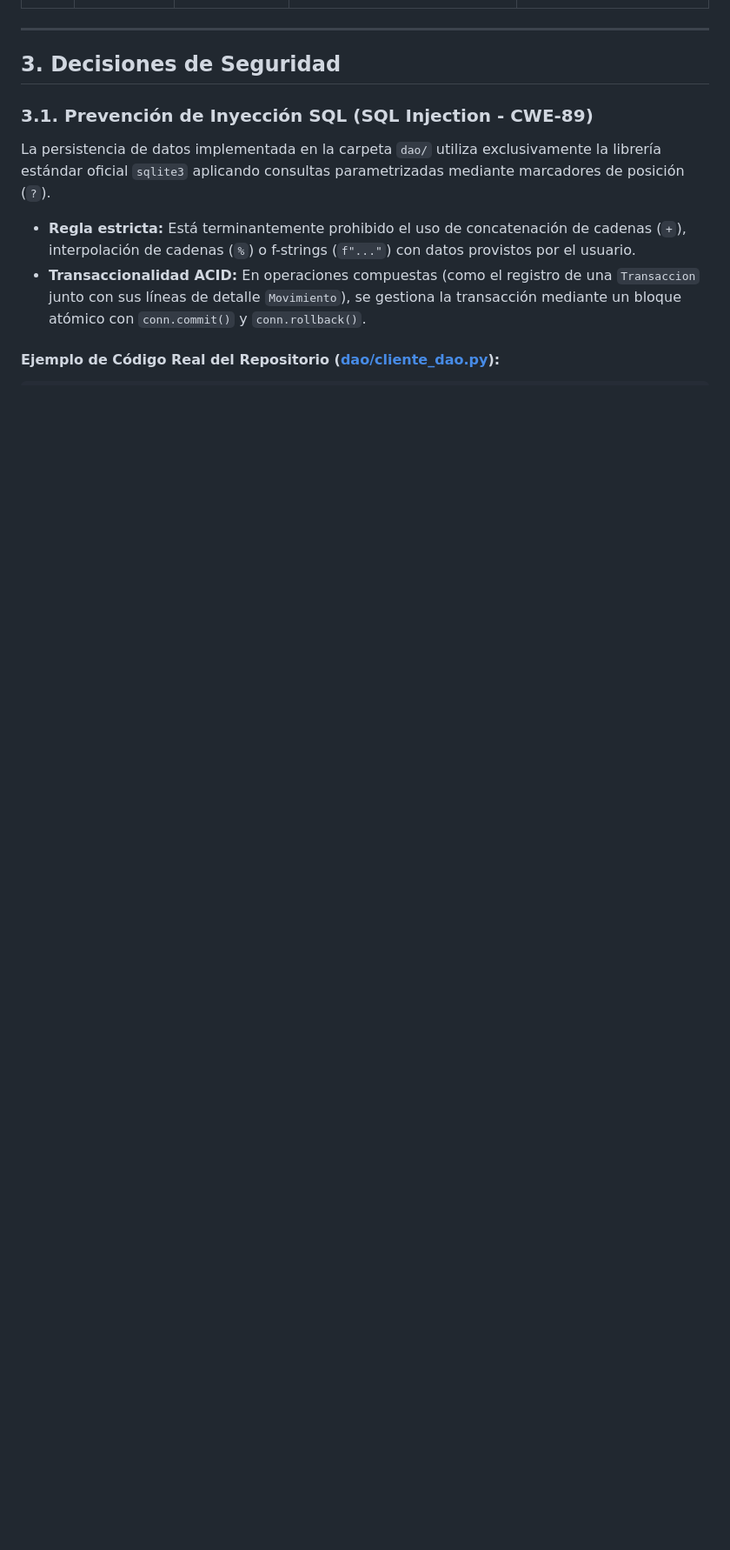
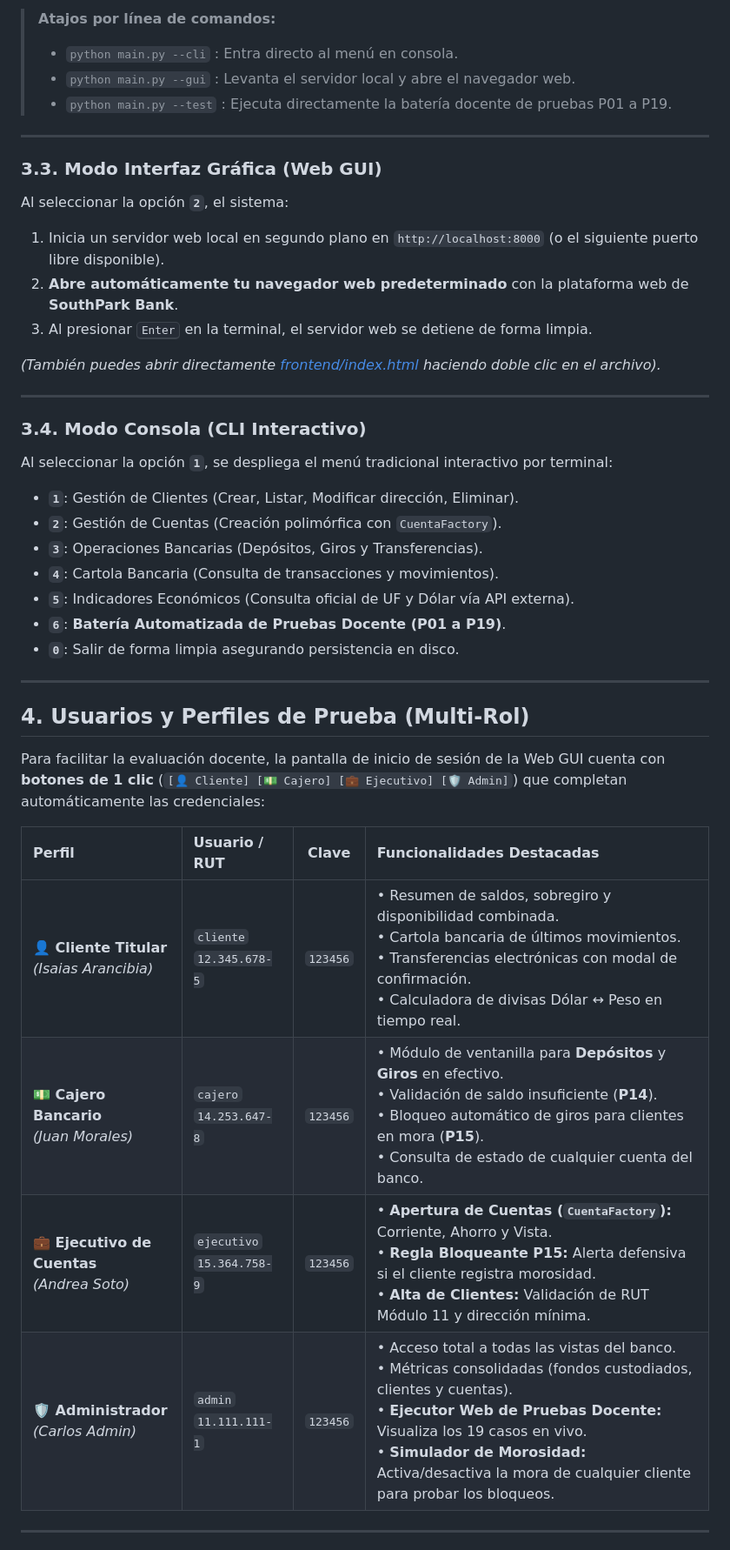
Before and after one commit to 23Nonamee/Bank-System, a Markdown page: README.md, the part around one of its changes. Shown at 87% size. Rendered like a GitHub page; blank space fills up the shorter version.

```diff
--- a/README.md
+++ b/README.md
@@ -82,11 +140,44 @@ El sistema provee dos mecanismos para comprobar las pruebas:
+> **Atajos por línea de comandos:**
+> - `python main.py --cli` : Entra directo al menú en consola.
+> - `python main.py --gui` : Levanta el servidor local y abre el navegador web.
+> - `python main.py --test` : Ejecuta directamente la batería docente de pruebas P01 a P19.
 
 ---
 
-## 3. Decisiones de Seguridad
+### 3.3. Modo Interfaz Gráfica (Web GUI)
 
-### 3.1. Prevención de Inyección SQL (SQL Injection - CWE-89)
-La persistencia de datos implementada en la carpeta `dao/` utiliza exclusivamente la librería estándar oficial `sqlite3` aplicando consultas parametrizadas mediante marcadores de posición (`?`).
-- **Regla estricta:** Está terminantemente prohibido el uso de concatenación de cadenas (`+`), interpolación de cadenas (`%`) o f-strings (`f"..."`) con datos provistos por el usuario.
-- **Transaccionalidad ACID:** En operaciones compuestas (como el registro de una `Transaccion` junto con sus líneas de detalle `Movimiento`), se gestiona la transacción mediante un bloque atómico con `conn.commit()` y `conn.rollback()`.
+Al seleccionar la opción **`2`**, el sistema:
+1. Inicia un servidor web local en segundo plano en `http://localhost:8000` (o el siguiente puerto libre disponible).
+2. **Abre automáticamente tu navegador web predeterminado** con la plataforma web de **SouthPark Bank**.
+3. Al presionar <kbd>Enter</kbd> en la terminal, el servidor web se detiene de forma limpia.
 
-#### Ejemplo de Código Real del Repositorio ([dao/cliente_dao.py](file:///home/noname/Desktop/projects/Bank-System/dao/cliente_dao.py)):
+*(También puedes abrir directamente [frontend/index.html](file:///home/noname/Desktop/projects/Bank-System/frontend/index.html) haciendo doble clic en el archivo).*
+
+---
+
+### 3.4. Modo Consola (CLI Interactivo)
+
+Al seleccionar la opción **`1`**, se despliega el menú tradicional interactivo por terminal:
+- **`1`**: Gestión de Clientes (Crear, Listar, Modificar dirección, Eliminar).
+- **`2`**: Gestión de Cuentas (Creación polimórfica con `CuentaFactory`).
+- **`3`**: Operaciones Bancarias (Depósitos, Giros y Transferencias).
+- **`4`**: Cartola Bancaria (Consulta de transacciones y movimientos).
+- **`5`**: Indicadores Económicos (Consulta oficial de UF y Dólar vía API externa).
+- **`6`**: **Batería Automatizada de Pruebas Docente (P01 a P19)**.
+- **`0`**: Salir de forma limpia asegurando persistencia en disco.
+
+---
+
+## 4. Usuarios y Perfiles de Prueba (Multi-Rol)
+
+Para facilitar la evaluación docente, la pantalla de inicio de sesión de la Web GUI cuenta con **botones de 1 clic** (`[👤 Cliente] [💵 Cajero] [💼 Ejecutivo] [🛡️ Admin]`) que completan automáticamente las credenciales:
+
+| Perfil | Usuario / RUT | Clave | Funcionalidades Destacadas |
+| :--- | :--- | :---: | :--- |
+| **👤 Cliente Titular**<br>*(Isaias Arancibia)* | `cliente`<br>`12.345.678-5` | `123456` | • Resumen de saldos, sobregiro y disponibilidad combinada.<br>• Cartola bancaria de últimos movimientos.<br>• Transferencias electrónicas con modal de confirmación.<br>• Calculadora de divisas Dólar ↔ Peso en tiempo real. |
+| **💵 Cajero Bancario**<br>*(Juan Morales)* | `cajero`<br>`14.253.647-8` | `123456` | • Módulo de ventanilla para **Depósitos** y **Giros** en efectivo.<br>• Validación de saldo insuficiente (**P14**).<br>• Bloqueo automático de giros para clientes en mora (**P15**).<br>• Consulta de estado de cualquier cuenta del banco. |
+| **💼 Ejecutivo de Cuentas**<br>*(Andrea Soto)* | `ejecutivo`<br>`15.364.758-9` | `123456` | • **Apertura de Cuentas (`CuentaFactory`):** Corriente, Ahorro y Vista.<br>• **Regla Bloqueante P15:** Alerta defensiva si el cliente registra morosidad.<br>• **Alta de Clientes:** Validación de RUT Módulo 11 y dirección mínima. |
+| **🛡️ Administrador**<br>*(Carlos Admin)* | `admin`<br>`11.111.111-1` | `123456` | • Acceso total a todas las vistas del banco.<br>• Métricas consolidadas (fondos custodiados, clientes y cuentas).<br>• **Ejecutor Web de Pruebas Docente:** Visualiza los 19 casos en vivo.<br>• **Simulador de Morosidad:** Activa/desactiva la mora de cualquier cliente para probar los bloqueos. |
+
+---
+
```
Also changed, not shown: other parts of README.md (+162 -96 lines).
